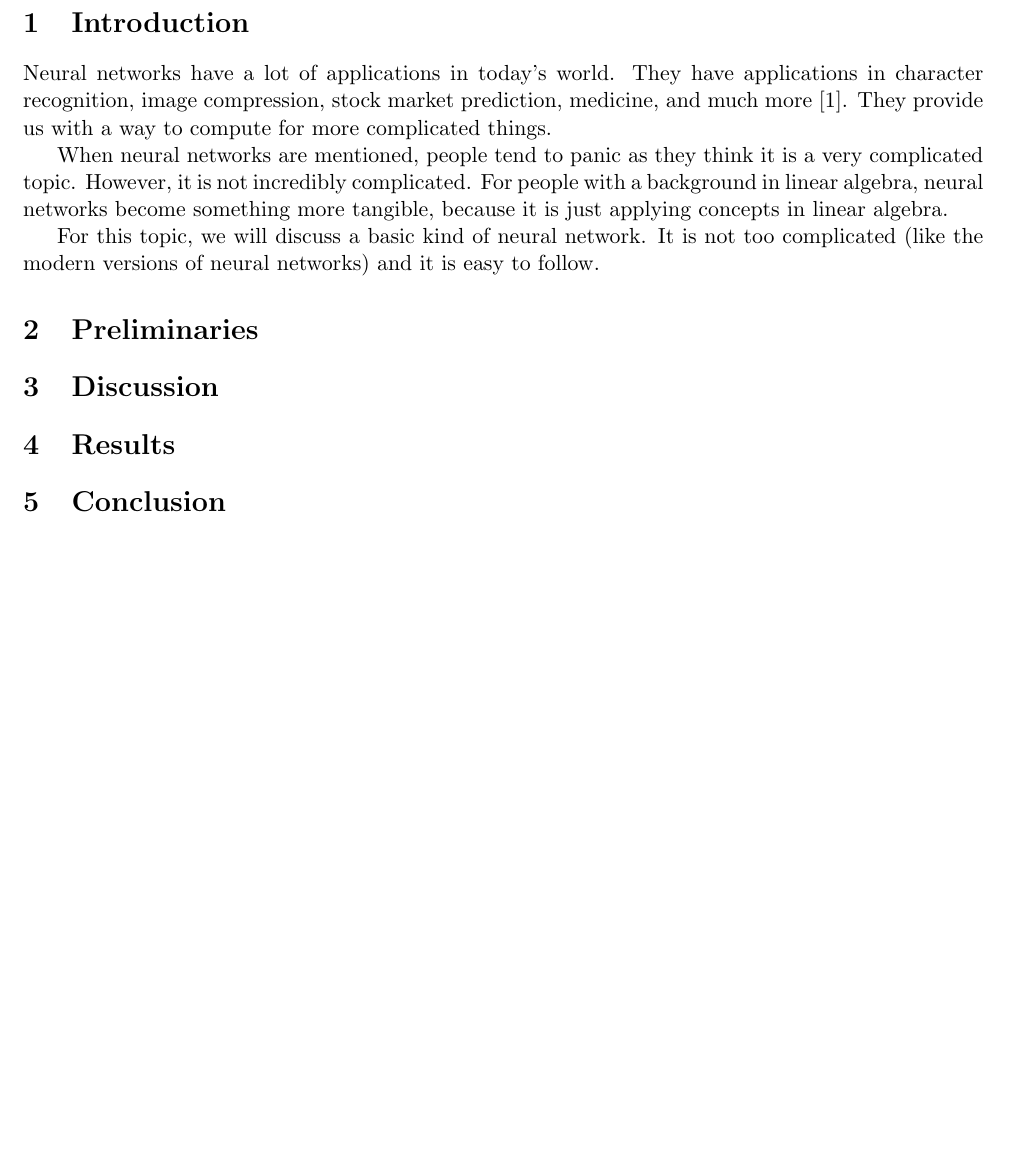
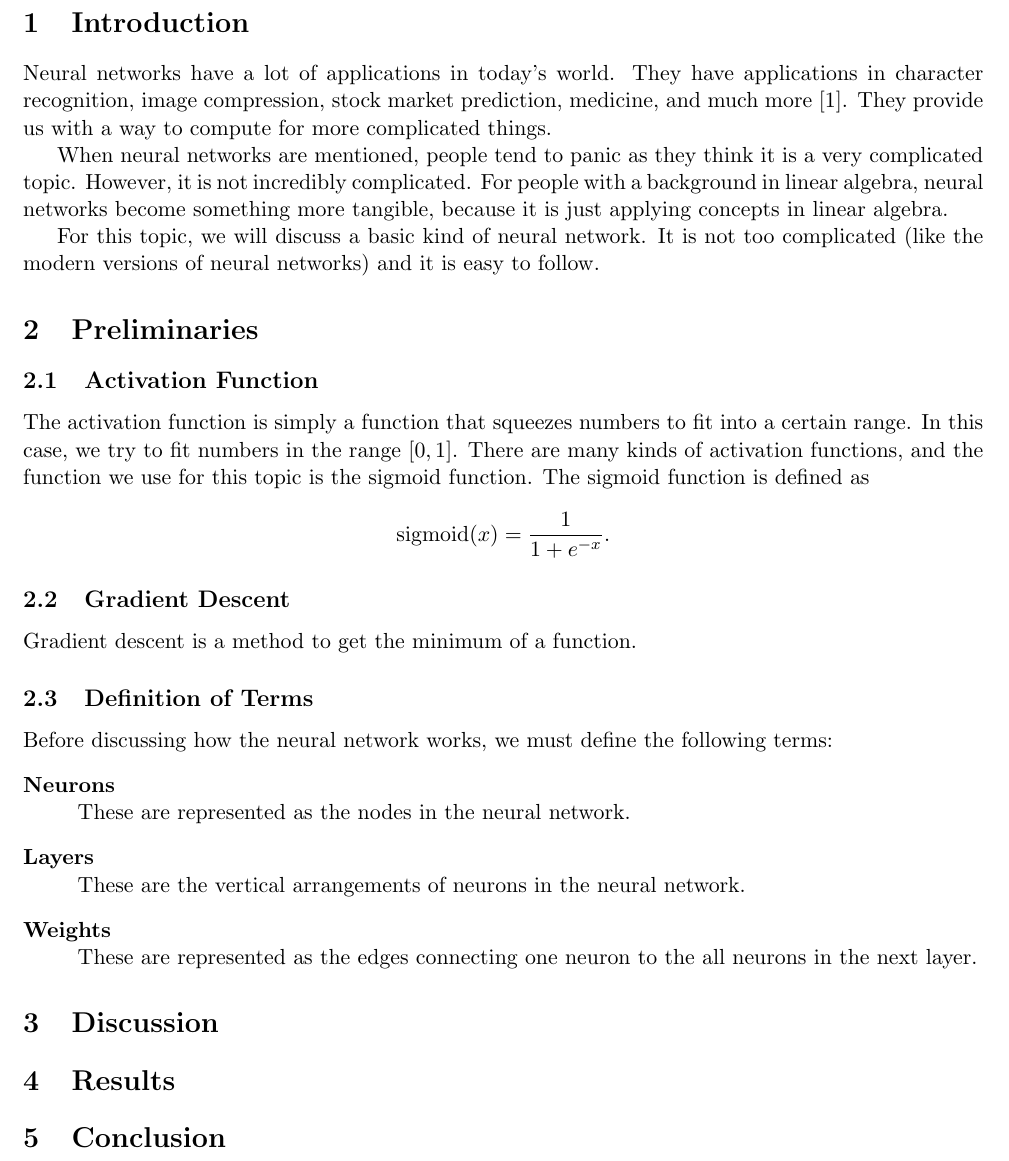
Before and after one commit to TissueRoll/MA122.1-Project, a LaTeX document (proj.tex): part of page 1 of 2, cut so that both start at the same text, the shorter picture padded with empty space. Compiled offline with pdfLaTeX.

Commit message:
added some other stuff

```diff
--- a/proj.tex
+++ b/proj.tex
@@ -28,8 +28,8 @@
   breakatwhitespace = false,
 }
 \pagestyle{fancy}
-\lhead{Christopher William S. Dizon \& Carlo M Acosta\\CS 152B B}
-\rhead{Lab\#12\\Arithmetic Logic Unit}
+\lhead{Christopher Dizon \& Nate Kibanoff \& Sir Heinrich Tan\\CS 152B B}
+\rhead{MA122.1 Project\\Neural Networks}
 
 \newtheorem{theorem}{Theorem}
 \newtheorem{corollary}{Corollary}
@@ -56,16 +56,43 @@
 %   \caption{caption here}
 %   \label{fig:label of the figure}
 % \end{figure}
-Neural networks have a lot of applications in today's world. They have applications in character recognition, image compression, stock market prediction, medicine, and much more \cite{dk1}. They provide us with a way to compute for more complicated things. % pls edit
+Neural networks have a lot of applications in today's world. They have applications in character recognition, image compression, stock market prediction, medicine, and much more \cite{dk1}. They provide us with a way to compute for more complicated things. % pls edit with more pictures
 \par When neural networks are mentioned, people tend to panic as they think it is a very complicated topic. However, it is not incredibly complicated. For people with a background in linear algebra, neural networks become something more tangible, because it is just applying concepts in linear algebra.
 \par For this topic, we will discuss a basic kind of neural network. It is not too complicated (like the modern versions of neural networks) and it is easy to follow.
 
 \section{Preliminaries}
 % activation functions/sigmoid
+\subsection{Activation Function}
+\par The activation function is simply a function that squeezes numbers to fit into a certain range. In this case, we try to fit numbers in the range $[0,1]$. There are many kinds of activation functions, and the function we use for this topic is the sigmoid function. The sigmoid function is defined as
+\[\mathrm{sigmoid}(x) = \frac{1}{1+e^{-x}}.\]
+
 % gradient descent
+\subsection{Gradient Descent}
+\par Gradient descent is a method to get the minimum of a function. % lmao idk na
+
+% include bias?
+
+\subsection{Definition of Terms}
+\par Before discussing how the neural network works, we must define the following terms:
+\begin{description}
+    \item[Neurons] \hfill \\ These are represented as the nodes in the neural network.
+    \item[Layers] \hfill \\ These are the vertical arrangements of neurons in the neural network.
+    \item[Weights] \hfill \\ These are represented as the edges  connecting one neuron to the all neurons in the next layer.
+\end{description}
 
 \section{Discussion}
 % how is linear alg used
+% forward phase
+
+% checking for error
+
+% propagate the error backwards (backward phase)
+
+% training the network
+
+% arriving at an answer
+
+% sample
 
 \section{Results}
 % results of code?
```
Also changed, not shown: ref.bib (+8 -0 lines), proj.pdf, proj.tex (3 more changed lines).
